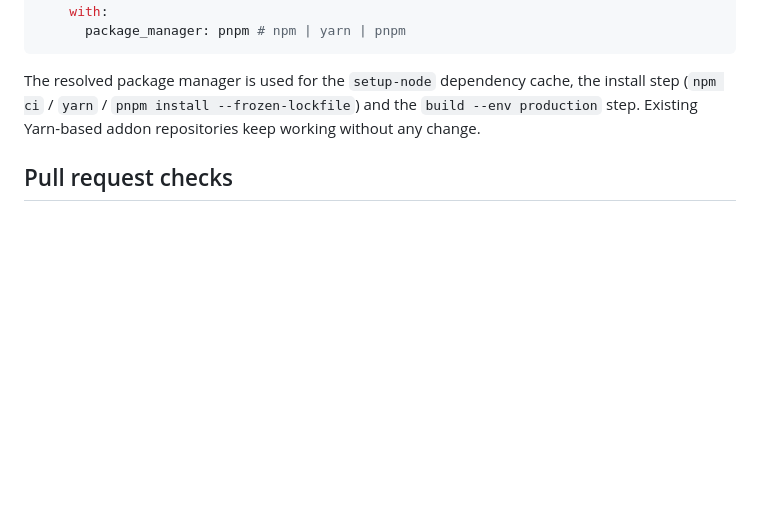
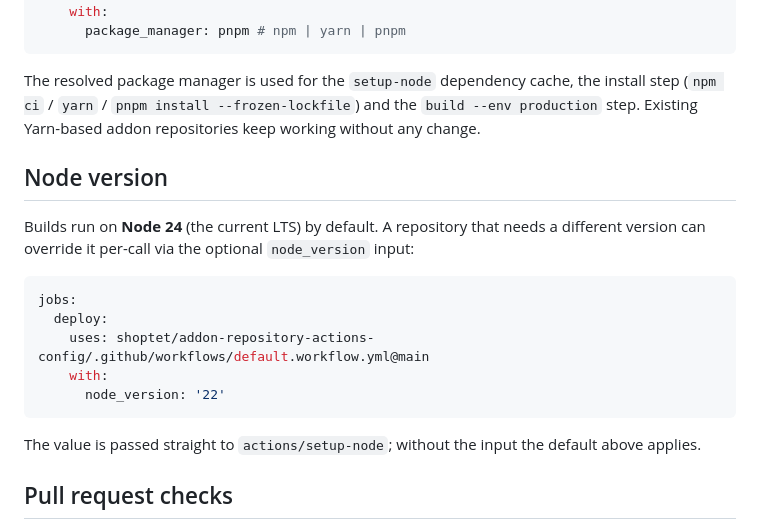
Before and after one commit to shoptet/addon-repository-actions-config, a Markdown page: README.md, the part around the change. GitHub-like rendering; blank space fills up the shorter version.

Commit message:
Document the node_version input in the README
The input existed since the multi-PM rework but was never documented —
and with the default moving to Node 24 it is the way for a repository to
keep the previous behavior, so it has to be discoverable.

Co-Authored-By: Claude Fable 5 <noreply@anthropic.com>

````diff
--- a/README.md
+++ b/README.md
@@ -40,6 +40,23 @@ jobs:
 
 The resolved package manager is used for the `setup-node` dependency cache, the install step (`npm ci` / `yarn` / `pnpm install --frozen-lockfile`) and the `build --env production` step. Existing Yarn-based addon repositories keep working without any change.
 
+## Node version
+
+Builds run on **Node 24** (the current LTS) by default. A repository that
+needs a different version can override it per-call via the optional
+`node_version` input:
+
+```yaml
+jobs:
+  deploy:
+    uses: shoptet/addon-repository-actions-config/.github/workflows/default.workflow.yml@main
+    with:
+      node_version: '22'
+```
+
+The value is passed straight to `actions/setup-node`; without the input the
+default above applies.
+
 ## Pull request checks
 
 `checks.workflow.yml` runs code review, protected-path and required-reviewer checks on every PR, plus a post-merge `merge-audit` job that flags a merge into `main` or `master` performed by anyone other than `REQUIRED_REVIEWER` (with a retroactive-review exception for `hotfix/*` branches touching only `src/`). Scoped to `main`/`master` rather than the repo's (partner-editable) default branch setting, to track the branch that actually deploys. Call it with:
````
